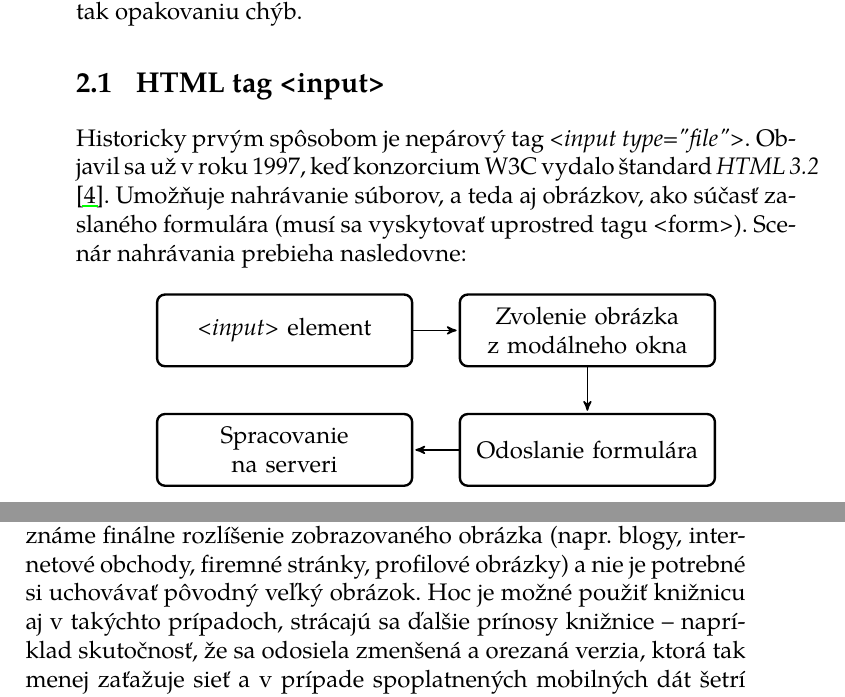
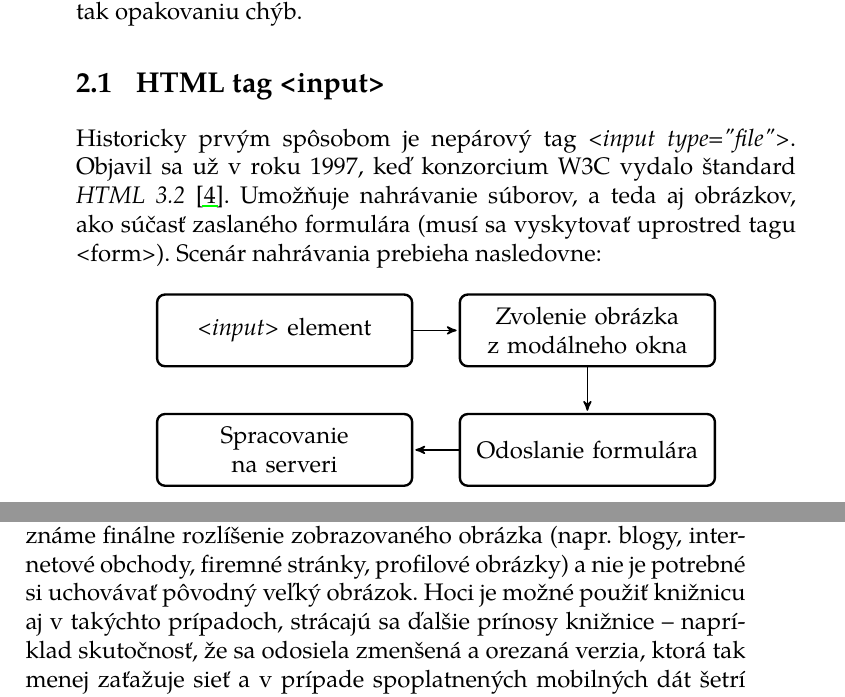
Before and after one commit to tomasbonco/bthesis, a LaTeX thesis (main.tex, which reads src/1/main.tex, src/3/main.tex, src/5/main.tex): two parts of pages 19 and 48 of 51, joined at a grey line, cut so that both start at the same text. The pictures show the PDF file dist/thesis.pdf that the author committed with the source.

Commit message:
Fixed typos.

```diff
--- a/main.tex
+++ b/main.tex
@@ -67,6 +67,7 @@
 \usepackage{amsmath}
 \usepackage{tabularx}
 \usepackage{booktabs}
+\usepackage{hyphenat}
 
 % Styles
 \tikzset{
@@ -138,6 +139,9 @@
 % Document
 \begin{document}
 
+\hyphenation{Ja-va-Scrip-to-vé-ho}
+\sloppy
+
 % Chapter files listing
 \input{src/0/main.tex}
 \input{src/1/main.tex}
--- a/src/1/main.tex
+++ b/src/1/main.tex
@@ -73,6 +73,6 @@ Výhody tohto riešenia sú predovšetkým:
 
 V dobe písania tejto práce boli stále veľmi rozšírené riešenia, založené na~technológii Adobe Flash (ďalej spomínaný už len ako Flash). Flash, pôvodne navrhnutý pre~tvorbu multimediálneho obsahu -- vektorovej grafiky, animácií, hier pre~prehliadač -- sa stal populárnym aj na~tvorbu väčších aplikácií v~prehliadači, pracovanie so~vstupom z~webovej kamery či mikrofónu, až po~prehrávanie videí a~zvuku.
 
-O~niečo podobné sa pokúšal Microsoft s~technológiou Silverlight (ďalej len Silverlight). Obe technológie nepoužívajú JavaScript, ale iné jazyky -- v~prípade technológie Flash ide o~ActionScript a~v prípade Silverlight ide o~Visual Basic, C\#, Ruby alebo Python. \textbf{V~týchto technológiách by preto bolo možné napísať aj celú našu knižnicu}, avšak nemohli by sme dosiahnuť podporu mobilných zariadení a~obe technológie vyžadujú inštaláciu rozšírení tretích strán do~prehliadača.
+O~niečo podobné sa pokúšal Microsoft s~technológiou Silverlight (ďalej len Silverlight). Obe technológie nepoužívajú JavaScript, ale iné jazyky -- v~prípade technológie Flash ide o~ActionScript a~v prípade Silverlight ide o~Visual Basic, C\#, Ruby alebo Python. V~týchto technológiách by preto bolo možné napísať aj celú našu knižnicu, avšak nemohli by sme dosiahnuť podporu mobilných zariadení a~obe technológie vyžadujú inštaláciu rozšírení tretích strán do~prehliadača.
 
 Hlavným dôvodom neúspechu technológie Flash a~Silverlight sa stalo odmietnutie podpory od~firmy Apple (pozri \ref{sec:mobile-support}). V~súčasnej dobe nie je podporovaný na~mobilných zariadeniach s~operačným systémom iOS, Android a~Windows Phone. Samotné Adobe už prestáva ďalej Flash podporovať a~zameriava sa radšej na~HTML5 \cite{Flash_dead}.
--- a/src/3/main.tex
+++ b/src/3/main.tex
@@ -187,7 +187,7 @@ Počas tvorby sme používali \emph{Git} a~výsledok našej práce sme uverejnil
 \section{Postup nahrávania a~nastavenia}
 \label{sec:upload-and-settings}
 
-V tejto sekcii sa budeme venovať samotnému procesu nahrávania obrázka, od~jeho zvolenia, úpravy po~odoslanie na~server.
+V tejto sekcii sa budeme venovať samotnému procesu nahrávania obrázka, od~jeho zvolenia, úpravy až po~odoslanie na~server.
 
 \subsection{Zvolenie obrázka}
 
--- a/src/5/main.tex
+++ b/src/5/main.tex
@@ -9,7 +9,7 @@ Po predstavení a~rozbore nášho riešenia v~kapitole \ref{sec:solution} sme ho
 
 \section{Prínosy a~odporúčané použitie}
 
-Knižnica umožňuje okamžite zobraziť obrázok bez~potreby serveru. Všetky zmeny sa dejú v~prehliadači, a~teda skúsenosť používateľa nie je zaťažená načítavaním. Odporúčame ju používať na~projekty, kde je známe finálne rozlíšenie zobrazovaného obrázka (napr. blogy, internetové obchody, firemné stránky, profilové obrázky) a~nie je potrebné si uchovávať pôvodný veľký obrázok. Hoc je možné použiť knižnicu aj v~takýchto prípadoch, strácajú sa ďalšie prínosy knižnice -- napríklad skutočnosť, že sa odosiela zmenšená a~orezaná verzia, ktorá tak menej zaťažuje sieť a~v prípade spoplatnených mobilných dát šetrí peniaze používateľa. Tiež sa stráca výhoda, že nie je potrebné implementovať zmenšovanie a~orezávanie obrázka na~serveri. V~prípade odosielania obrázka ako \emph{Base64} reťazca (štandardný spôsob) je dokonca množstvo prenášaných dát asi o~30 \% väčšie.
+Knižnica umožňuje okamžite zobraziť obrázok bez~potreby serveru. Všetky zmeny sa dejú v~prehliadači, a~teda skúsenosť používateľa nie je zaťažená načítavaním. Odporúčame ju používať na~projekty, kde je známe finálne rozlíšenie zobrazovaného obrázka (napr. blogy, internetové obchody, firemné stránky, profilové obrázky) a~nie je potrebné si uchovávať pôvodný veľký obrázok. Hoci je možné použiť knižnicu aj v~takýchto prípadoch, strácajú sa ďalšie prínosy knižnice -- napríklad skutočnosť, že sa odosiela zmenšená a~orezaná verzia, ktorá tak menej zaťažuje sieť a~v prípade spoplatnených mobilných dát šetrí peniaze používateľa. Tiež sa stráca výhoda, že nie je potrebné implementovať zmenšovanie a~orezávanie obrázka na~serveri. V~prípade odosielania obrázka ako \emph{Base64} reťazca (štandardný spôsob) je dokonca množstvo prenášaných dát asi o~30 \% väčšie.
 
 
 \section{Nápady na~vylepšenie}
```
Also changed, not shown: dist/thesis.pdf, src/3/main.tex (12 more changed lines), src/5/main.tex (2 more changed lines).
